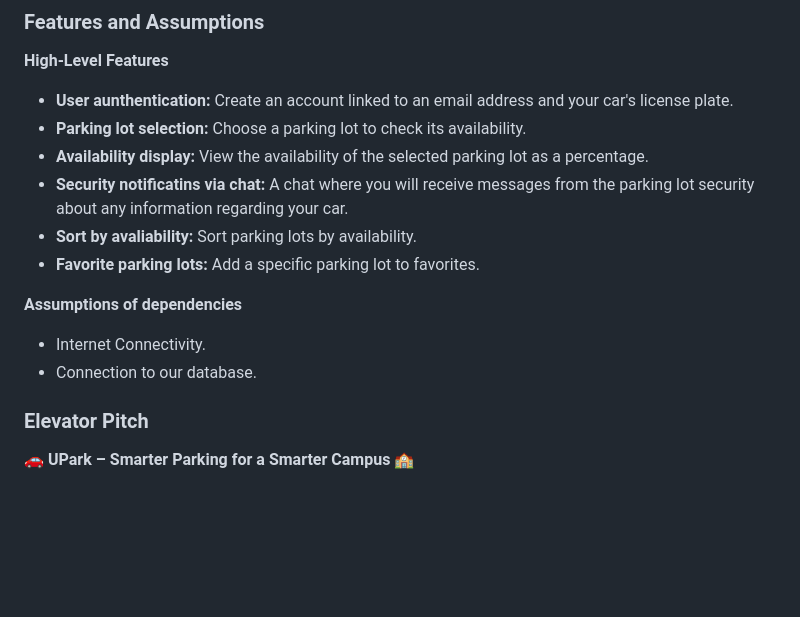
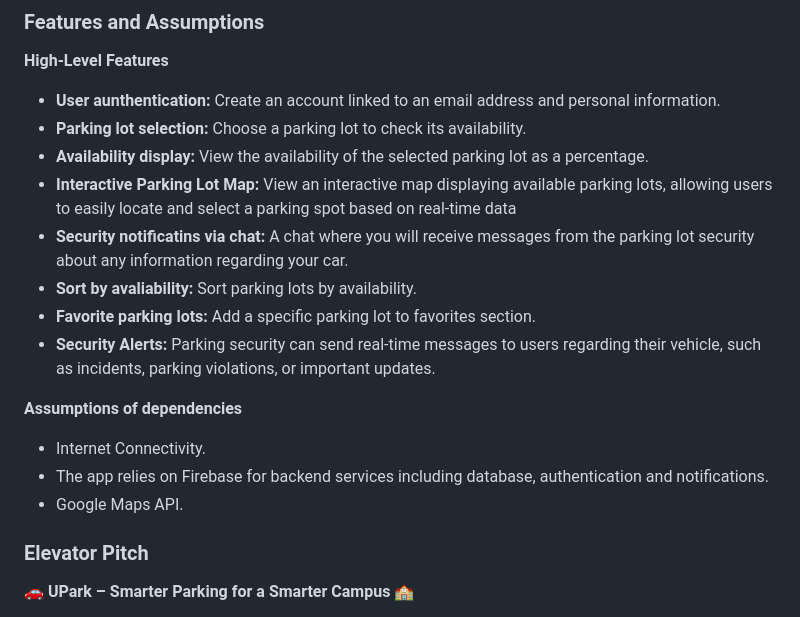
Before and after one commit to leorsd/FEUP-ESOF, a Markdown page: README.md, the part around the change. Drawn GitHub-style; blank space fills up the shorter version.

Commit message:
Update read-me

```diff
--- a/README.md
+++ b/README.md
@@ -65,17 +65,20 @@ To learn more about how to write a good product vision, please see:
 ### Features and Assumptions
 
 **High-Level Features**
-- **User aunthentication:** Create an account linked to an email address and your car's license plate.
+- **User aunthentication:** Create an account linked to an email address and personal information.
 - **Parking lot selection:** Choose a parking lot to check its availability.
 - **Availability display:** View the availability of the selected parking lot as a percentage.
+- **Interactive Parking Lot Map:** View an interactive map displaying available parking lots, allowing users to easily locate and select a parking spot based on real-time data
 - **Security notificatins via chat:** A chat where you will receive messages from the parking lot security about any information regarding your car.
 - **Sort by avaliability:** Sort parking lots by availability.
-- **Favorite parking lots:** Add a specific parking lot to favorites.
+- **Favorite parking lots:** Add a specific parking lot to favorites section.
+- **Security Alerts:** Parking security can send real-time messages to users regarding their vehicle, such as incidents, parking violations, or important updates.
 
 **Assumptions of dependencies**
 
 - Internet Connectivity.
-- Connection to our database.
+- The app relies on Firebase for backend services including database, authentication and notifications.
+- Google Maps API.
 <!--
 Indicate an  initial/tentative list of high-level features - high-level capabilities or desired services of the system that are necessary to deliver benefits to the users.
  - Feature XPTO - a few words to briefly describe the feature
```
